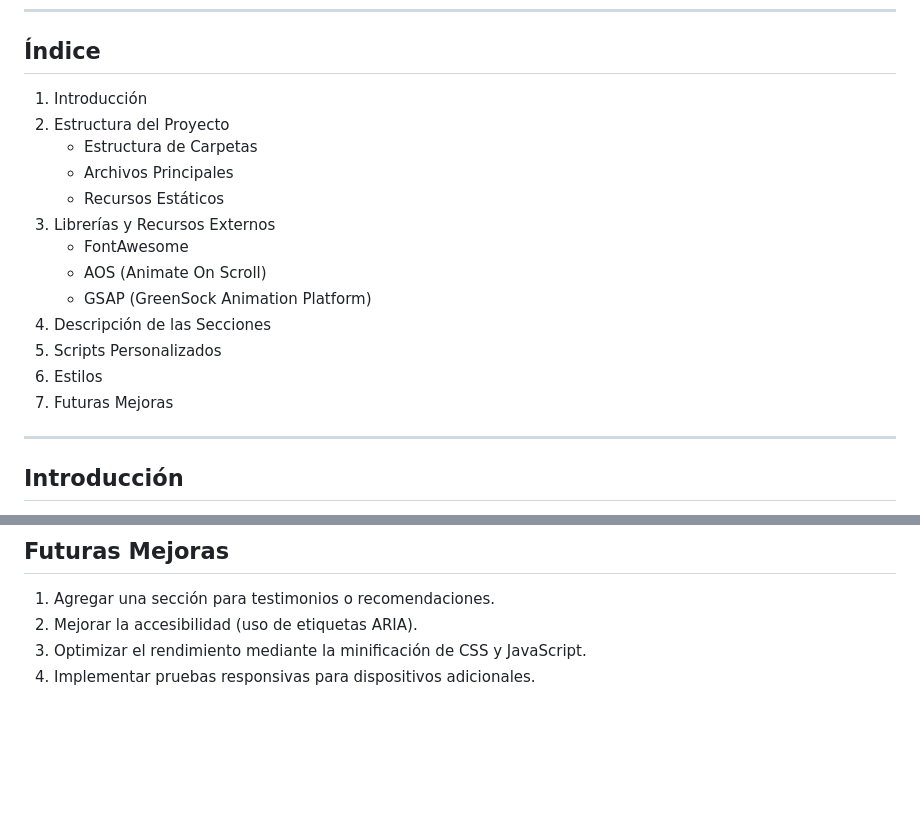
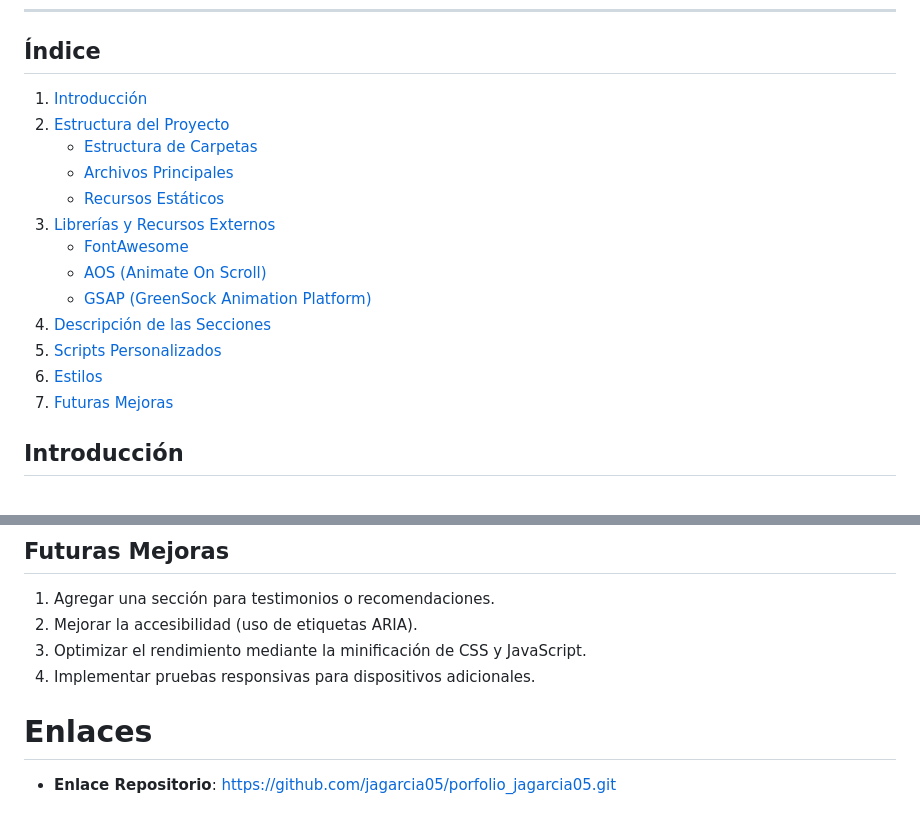
Before and after one commit to jagarcia05/porfolio_jagarcia05, a Markdown page: readme.md, 2 parts joined by grey strips. Drawn GitHub-style; blank space fills up the shorter version.

Commit message:
pepe1111

```diff
--- a/readme.md
+++ b/readme.md
@@ -6,21 +6,19 @@ Este documento describe la estructura y funcionalidades de la página web person
 
 ## **Índice**
 
-1. Introducción
-2. Estructura del Proyecto
-    - Estructura de Carpetas
-    - Archivos Principales
-    - Recursos Estáticos
-3. Librerías y Recursos Externos
-    - FontAwesome
-    - AOS (Animate On Scroll)
-    - GSAP (GreenSock Animation Platform)
-4. Descripción de las Secciones
-5. Scripts Personalizados
-6. Estilos
-7. Futuras Mejoras
-
----
+1. [Introducción](#introducción)
+2. [Estructura del Proyecto](#estructura-del-proyecto)
+    - [Estructura de Carpetas](#estructura-de-carpetas)
+    - [Archivos Principales](#archivos-principales)
+    - [Recursos Estáticos](#recursos-estáticos)
+3. [Librerías y Recursos Externos](#librerías-y-recursos-externos)
+    - [FontAwesome](#fontawesome)
+    - [AOS (Animate On Scroll)](#aos-animate-on-scroll)
+    - [GSAP (GreenSock Animation Platform)](#gsap-greensock-animation-platform)
+4. [Descripción de las Secciones](#descripción-de-las-secciones)
+5. [Scripts Personalizados](#scripts-personalizados)
+6. [Estilos](#estilos)
+7. [Futuras Mejoras](#futuras-mejoras)
 
 ## **Introducción**
 
@@ -200,3 +198,6 @@ ease: "power4.out",
 2. Mejorar la accesibilidad (uso de etiquetas ARIA).
 3. Optimizar el rendimiento mediante la minificación de CSS y JavaScript.
 4. Implementar pruebas responsivas para dispositivos adicionales.
+
+# **Enlaces**
+- **Enlace Repositorio**: https://github.com/jagarcia05/porfolio_jagarcia05.git
```
